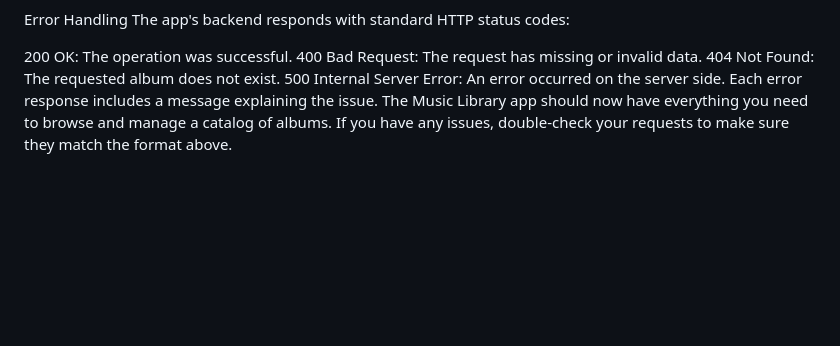
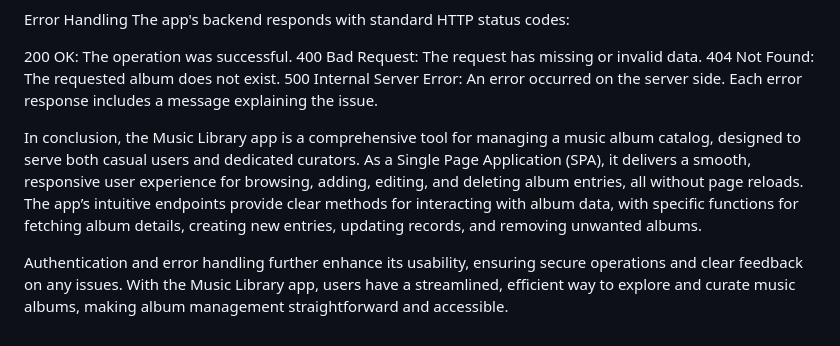
Before and after one commit to DimiturDj/SoftEngHomework, a Markdown page: README.md, the part around the change. Rendered like a GitHub page; blank space fills up the shorter version.

```diff
--- a/README.md
+++ b/README.md
@@ -125,4 +125,7 @@ The app's backend responds with standard HTTP status codes:
 404 Not Found: The requested album does not exist.
 500 Internal Server Error: An error occurred on the server side.
 Each error response includes a message explaining the issue.
-The Music Library app should now have everything you need to browse and manage a catalog of albums. If you have any issues, double-check your requests to make sure they match the format above.
+
+In conclusion, the Music Library app is a comprehensive tool for managing a music album catalog, designed to serve both casual users and dedicated curators. As a Single Page Application (SPA), it delivers a smooth, responsive user experience for browsing, adding, editing, and deleting album entries, all without page reloads. The app’s intuitive endpoints provide clear methods for interacting with album data, with specific functions for fetching album details, creating new entries, updating records, and removing unwanted albums.
+
+Authentication and error handling further enhance its usability, ensuring secure operations and clear feedback on any issues. With the Music Library app, users have a streamlined, efficient way to explore and curate music albums, making album management straightforward and accessible.
```
